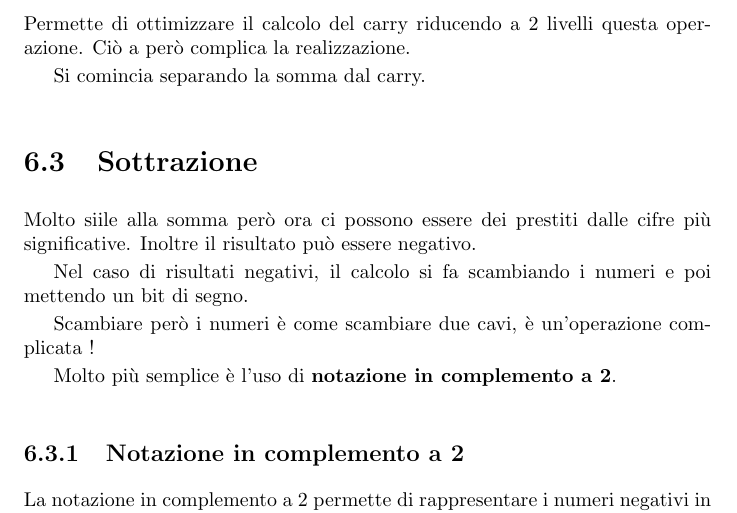
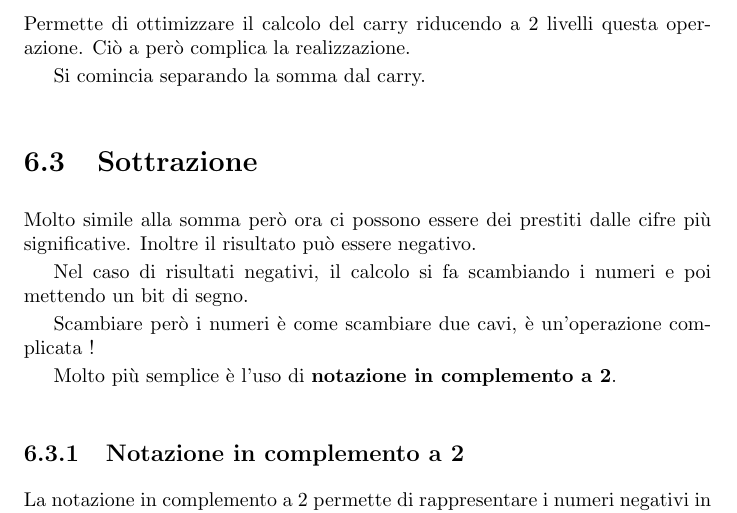
Before and after one commit to matteoSabella/RetiLogicheMadeFriendly, a LaTeX thesis (RetiLogicheMadeFriendly.tex): part of page 21 of 46, cut so that both start at the same text. Compiled offline with pdfLaTeX.

Commit message:
Update RetiLogicheMadeFriendly.tex

```diff
--- a/RetiLogicheMadeFriendly.tex
+++ b/RetiLogicheMadeFriendly.tex
@@ -608,7 +608,7 @@ Si comincia separando la somma dal carry.
 
 \section{Sottrazione}
 
-Molto siile alla somma però ora ci possono essere dei prestiti dalle cifre più significative.
+Molto simile alla somma però ora ci possono essere dei prestiti dalle cifre più significative.
 Inoltre il risultato può essere negativo.
 
 
```
